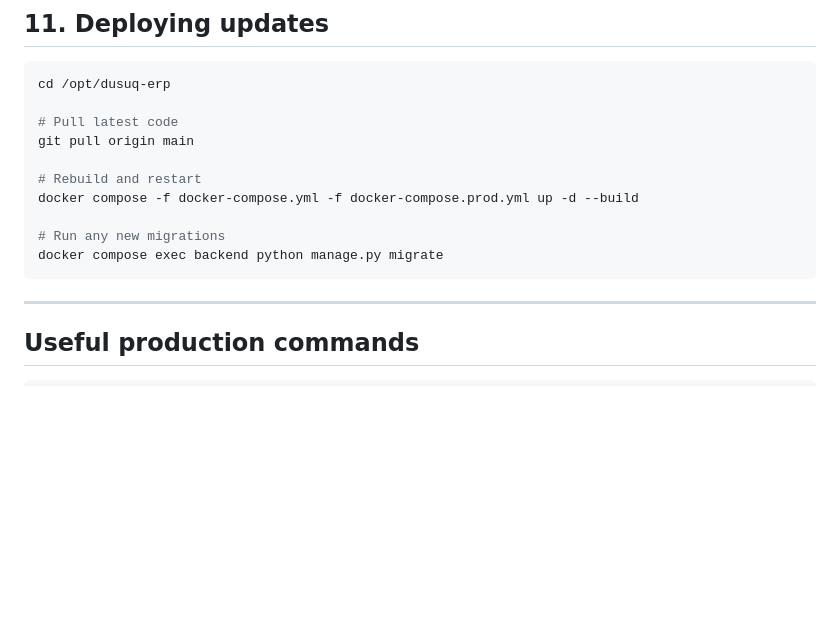
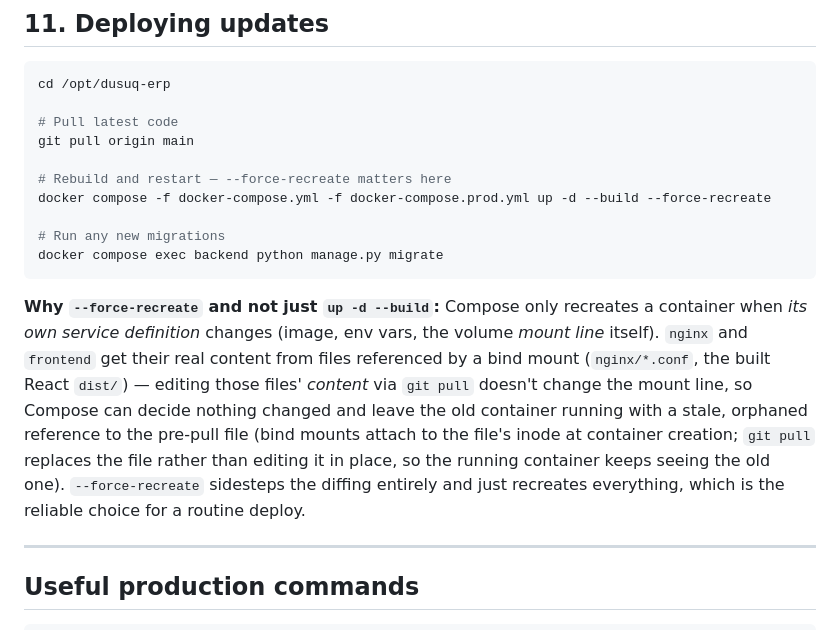
Before and after one commit to urtworkmail/dusuq, a Markdown page: VPS_DEPLOYMENT.md, the part around the change. Rendered like a GitHub page; blank space fills up the shorter version.

Commit message:
Add --force-recreate to the standard deploy procedure
Compose's change detection is based on service definitions (image, env,
the volume mount *line*), not the content of files a bind mount points
at. nginx and frontend both get their real content from bind-mounted
files (nginx/*.conf, built dist/) — a git pull that only changes file
content, not the mount line itself, can leave Compose thinking nothing
changed and skip recreating them, leaving the running container bound
to an orphaned pre-pull inode. Just happened in practice: nginx kept
serving a stale config with the old static-upstream DNS caching bug
after a `up -d --build` that Compose decided didn't need to touch it.

````diff
--- a/VPS_DEPLOYMENT.md
+++ b/VPS_DEPLOYMENT.md
@@ -264,12 +264,24 @@ cd /opt/dusuq-erp
 # Pull latest code
 git pull origin main
 
-# Rebuild and restart
-docker compose -f docker-compose.yml -f docker-compose.prod.yml up -d --build
+# Rebuild and restart — --force-recreate matters here
+docker compose -f docker-compose.yml -f docker-compose.prod.yml up -d --build --force-recreate
 
 # Run any new migrations
 docker compose exec backend python manage.py migrate
 ```
+
+**Why `--force-recreate` and not just `up -d --build`:** Compose only recreates
+a container when *its own service definition* changes (image, env vars, the
+volume *mount line* itself). `nginx` and `frontend` get their real content from
+files referenced by a bind mount (`nginx/*.conf`, the built React `dist/`) —
+editing those files' *content* via `git pull` doesn't change the mount line, so
+Compose can decide nothing changed and leave the old container running with a
+stale, orphaned reference to the pre-pull file (bind mounts attach to the
+file's inode at container creation; `git pull` replaces the file rather than
+editing it in place, so the running container keeps seeing the old one).
+`--force-recreate` sidesteps the diffing entirely and just recreates
+everything, which is the reliable choice for a routine deploy.
 
 ---
 
````
